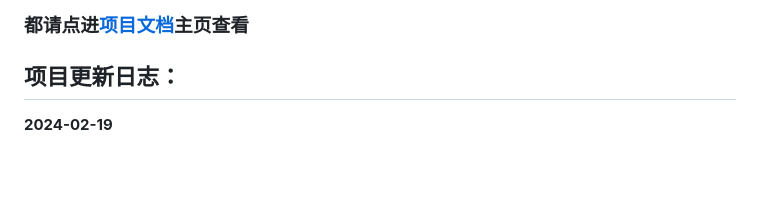
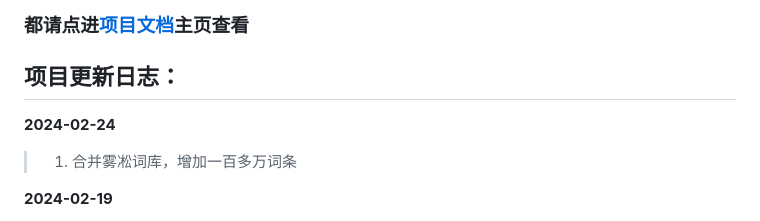
Before and after one commit to siuze/ShanRenMaLTS, a Markdown page: README.md, the part around the change. Rendered like a GitHub page; blank space fills up the shorter version.

Commit message:
2024-02-24版本日志

```diff
--- a/README.md
+++ b/README.md
@@ -22,6 +22,9 @@
 
 
 ## 项目更新日志：
+**2024-02-24**
+> 1. 合并雾凇词库，增加一百多万词条
+
 **2024-02-19**
 > 1. 修正少量编码重复与错漏
 > 2. 修正、优化CJK扩展区提示插件
```
